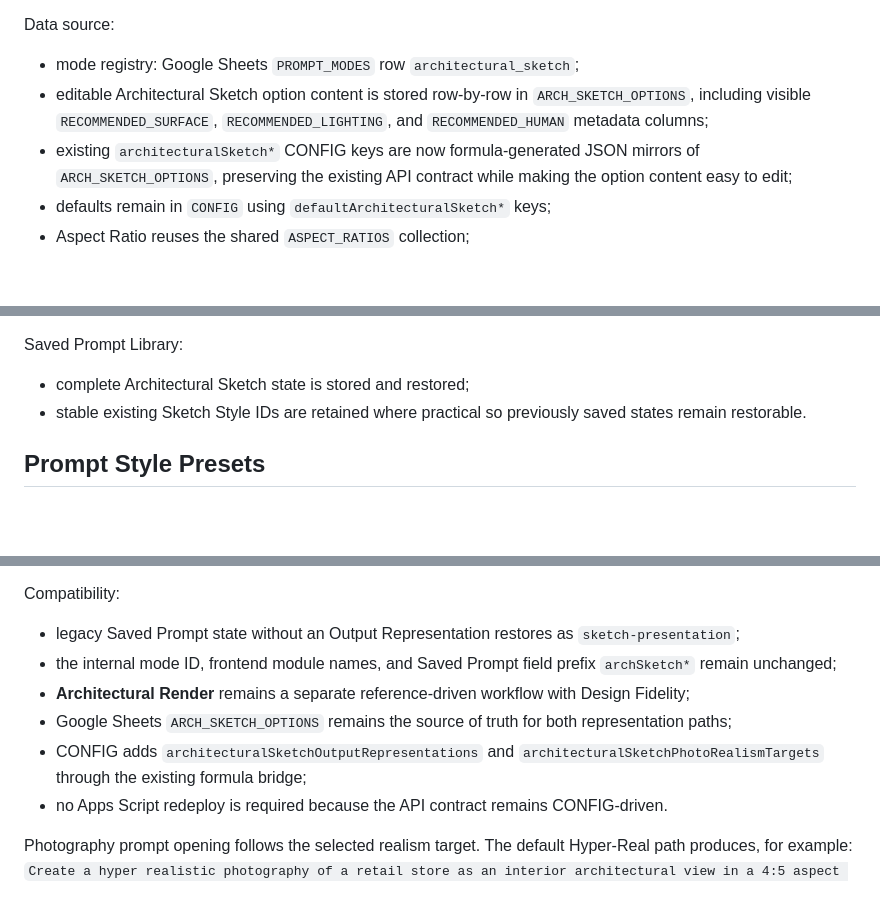
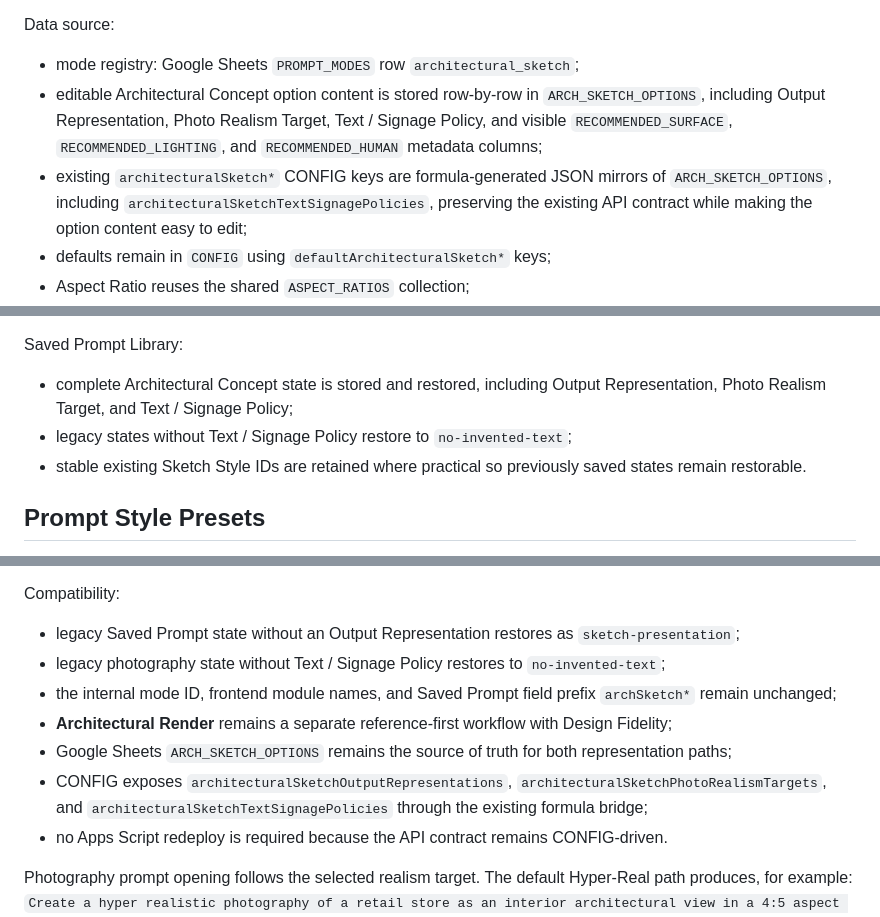
Before and after one commit to andyandriadoria/prompt-generator, a Markdown page: CURRENT_STATE.md, 3 parts joined by grey strips. Rendered like a GitHub page; blank space fills up the shorter version.

```diff
--- a/CURRENT_STATE.md
+++ b/CURRENT_STATE.md
@@ -397,8 +407,8 @@ Prompt behavior:
 
 Data source:
 - mode registry: Google Sheets `PROMPT_MODES` row `architectural_sketch`;
-- editable Architectural Sketch option content is stored row-by-row in `ARCH_SKETCH_OPTIONS`, including visible `RECOMMENDED_SURFACE`, `RECOMMENDED_LIGHTING`, and `RECOMMENDED_HUMAN` metadata columns;
-- existing `architecturalSketch*` CONFIG keys are now formula-generated JSON mirrors of `ARCH_SKETCH_OPTIONS`, preserving the existing API contract while making the option content easy to edit;
+- editable Architectural Concept option content is stored row-by-row in `ARCH_SKETCH_OPTIONS`, including Output Representation, Photo Realism Target, Text / Signage Policy, and visible `RECOMMENDED_SURFACE`, `RECOMMENDED_LIGHTING`, and `RECOMMENDED_HUMAN` metadata columns;
+- existing `architecturalSketch*` CONFIG keys are formula-generated JSON mirrors of `ARCH_SKETCH_OPTIONS`, including `architecturalSketchTextSignagePolicies`, preserving the existing API contract while making the option content easy to edit;
 - defaults remain in `CONFIG` using `defaultArchitecturalSketch*` keys;
 - Aspect Ratio reuses the shared `ASPECT_RATIOS` collection;
 - `fallback.json` contains a synchronized resilience copy, while JavaScript keeps only minimal emergency fallbacks.
@@ -411,7 +421,8 @@ Implementation files:
 - Saved Prompt Library integration in `prompt-saved-store.js` / `prompt-saved.js`
 
 Saved Prompt Library:
-- complete Architectural Sketch state is stored and restored;
+- complete Architectural Concept state is stored and restored, including Output Representation, Photo Realism Target, and Text / Signage Policy;
+- legacy states without Text / Signage Policy restore to `no-invented-text`;
 - stable existing Sketch Style IDs are retained where practical so previously saved states remain restorable.
 
 ## Prompt Style Presets
@@ -549,10 +560,11 @@ Shared controls remain common to both paths:
 
 Compatibility:
 - legacy Saved Prompt state without an Output Representation restores as `sketch-presentation`;
+- legacy photography state without Text / Signage Policy restores to `no-invented-text`;
 - the internal mode ID, frontend module names, and Saved Prompt field prefix `archSketch*` remain unchanged;
-- **Architectural Render** remains a separate reference-driven workflow with Design Fidelity;
+- **Architectural Render** remains a separate reference-first workflow with Design Fidelity;
 - Google Sheets `ARCH_SKETCH_OPTIONS` remains the source of truth for both representation paths;
-- CONFIG adds `architecturalSketchOutputRepresentations` and `architecturalSketchPhotoRealismTargets` through the existing formula bridge;
+- CONFIG exposes `architecturalSketchOutputRepresentations`, `architecturalSketchPhotoRealismTargets`, and `architecturalSketchTextSignagePolicies` through the existing formula bridge;
 - no Apps Script redeploy is required because the API contract remains CONFIG-driven.
 
 Photography prompt opening follows the selected realism target. The default Hyper-Real path produces, for example:
```
Also changed, not shown: other parts of CURRENT_STATE.md (+30 -6 lines).
